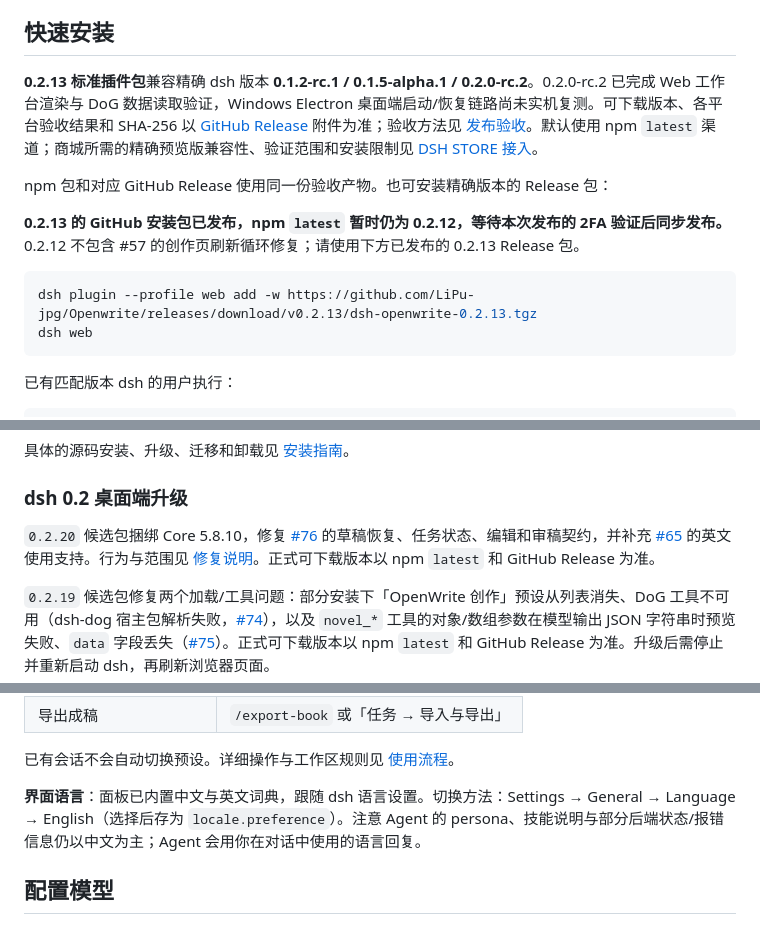
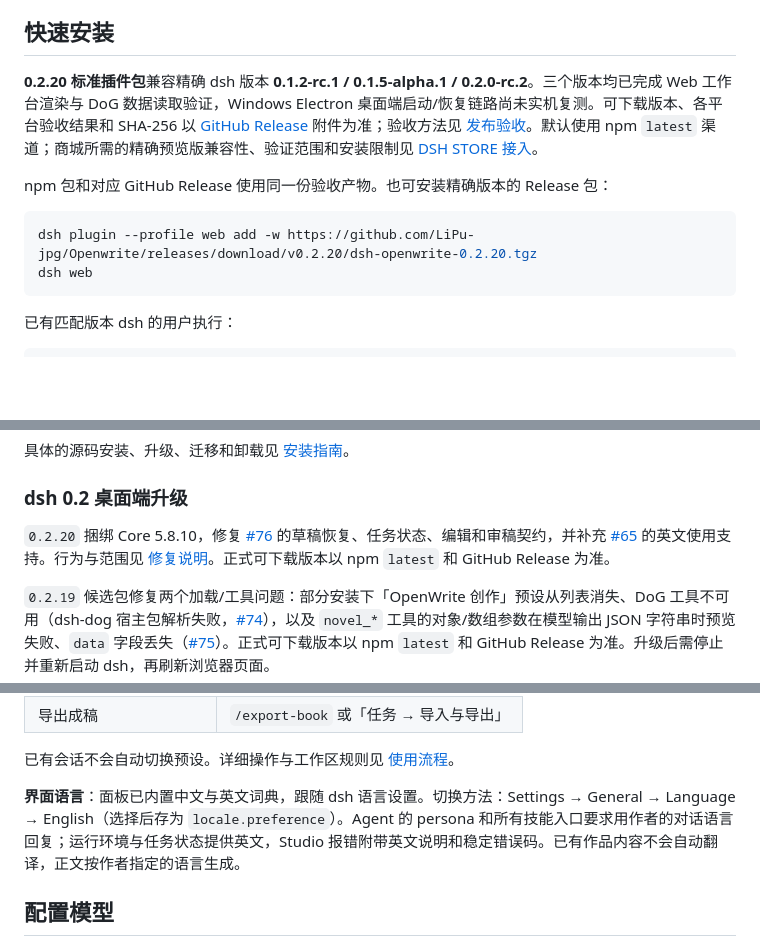
Before and after one commit to LiPu-jpg/Openwrite, a Markdown page: README.md, 3 parts joined by grey strips. Drawn GitHub-style; blank space fills up the shorter version.

Commit message:
docs: refresh 0.2.20 installation and language guidance

````diff
--- a/README.md
+++ b/README.md
@@ -29,14 +29,12 @@
 
 ## 快速安装
 
-**0.2.13 标准插件包**兼容精确 dsh 版本 **0.1.2-rc.1 / 0.1.5-alpha.1 / 0.2.0-rc.2**。0.2.0-rc.2 已完成 Web 工作台渲染与 DoG 数据读取验证，Windows Electron 桌面端启动/恢复链路尚未实机复测。可下载版本、各平台验收结果和 SHA-256 以 [GitHub Release](https://github.com/LiPu-jpg/Openwrite/releases/latest) 附件为准；验收方法见 [发布验收](docs/RELEASE_ACCEPTANCE.md)。默认使用 npm `latest` 渠道；商城所需的精确预览版兼容性、验证范围和安装限制见 [DSH STORE 接入](docs/DSH_STORE.md)。
+**0.2.20 标准插件包**兼容精确 dsh 版本 **0.1.2-rc.1 / 0.1.5-alpha.1 / 0.2.0-rc.2**。三个版本均已完成 Web 工作台渲染与 DoG 数据读取验证，Windows Electron 桌面端启动/恢复链路尚未实机复测。可下载版本、各平台验收结果和 SHA-256 以 [GitHub Release](https://github.com/LiPu-jpg/Openwrite/releases/latest) 附件为准；验收方法见 [发布验收](docs/RELEASE_ACCEPTANCE.md)。默认使用 npm `latest` 渠道；商城所需的精确预览版兼容性、验证范围和安装限制见 [DSH STORE 接入](docs/DSH_STORE.md)。
 
 npm 包和对应 GitHub Release 使用同一份验收产物。也可安装精确版本的 Release 包：
 
-**0.2.13 的 GitHub 安装包已发布，npm `latest` 暂时仍为 0.2.12，等待本次发布的 2FA 验证后同步发布。** 0.2.12 不包含 #57 的创作页刷新循环修复；请使用下方已发布的 0.2.13 Release 包。
-
 ```sh
-dsh plugin --profile web add -w https://github.com/LiPu-jpg/Openwrite/releases/download/v0.2.13/dsh-openwrite-0.2.13.tgz
+dsh plugin --profile web add -w https://github.com/LiPu-jpg/Openwrite/releases/download/v0.2.20/dsh-openwrite-0.2.20.tgz
 dsh web
 ```
 
@@ -66,7 +64,7 @@ dsh web
 
 ### dsh 0.2 桌面端升级
 
-`0.2.20` 候选包捆绑 Core 5.8.10，修复 [#76](https://github.com/LiPu-jpg/Openwrite/issues/76) 的草稿恢复、任务状态、编辑和审稿契约，并补充 [#65](https://github.com/LiPu-jpg/Openwrite/issues/65) 的英文使用支持。行为与范围见 [修复说明](docs/ISSUE_76_REPAIRS.md)。正式可下载版本以 npm `latest` 和 GitHub Release 为准。
+`0.2.20` 捆绑 Core 5.8.10，修复 [#76](https://github.com/LiPu-jpg/Openwrite/issues/76) 的草稿恢复、任务状态、编辑和审稿契约，并补充 [#65](https://github.com/LiPu-jpg/Openwrite/issues/65) 的英文使用支持。行为与范围见 [修复说明](docs/ISSUE_76_REPAIRS.md)。正式可下载版本以 npm `latest` 和 GitHub Release 为准。
 
 `0.2.19` 候选包修复两个加载/工具问题：部分安装下「OpenWrite 创作」预设从列表消失、DoG 工具不可用（dsh-dog 宿主包解析失败，[#74](https://github.com/LiPu-jpg/Openwrite/issues/74)），以及 `novel_*` 工具的对象/数组参数在模型输出 JSON 字符串时预览失败、`data` 字段丢失（[#75](https://github.com/LiPu-jpg/Openwrite/issues/75)）。正式可下载版本以 npm `latest` 和 GitHub Release 为准。升级后需停止并重新启动 dsh，再刷新浏览器页面。
 
@@ -105,7 +103,7 @@ dsh web
 
 已有会话不会自动切换预设。详细操作与工作区规则见 [使用流程](docs/WORKFLOWS.md)。
 
-**界面语言**：面板已内置中文与英文词典，跟随 dsh 语言设置。切换方法：Settings → General → Language → English（选择后存为 `locale.preference`）。注意 Agent 的 persona、技能说明与部分后端状态/报错信息仍以中文为主；Agent 会用你在对话中使用的语言回复。
+**界面语言**：面板已内置中文与英文词典，跟随 dsh 语言设置。切换方法：Settings → General → Language → English（选择后存为 `locale.preference`）。Agent 的 persona 和所有技能入口要求用作者的对话语言回复；运行环境与任务状态提供英文，Studio 报错附带英文说明和稳定错误码。已有作品内容不会自动翻译，正文按作者指定的语言生成。
 
 ## 配置模型
 
````
